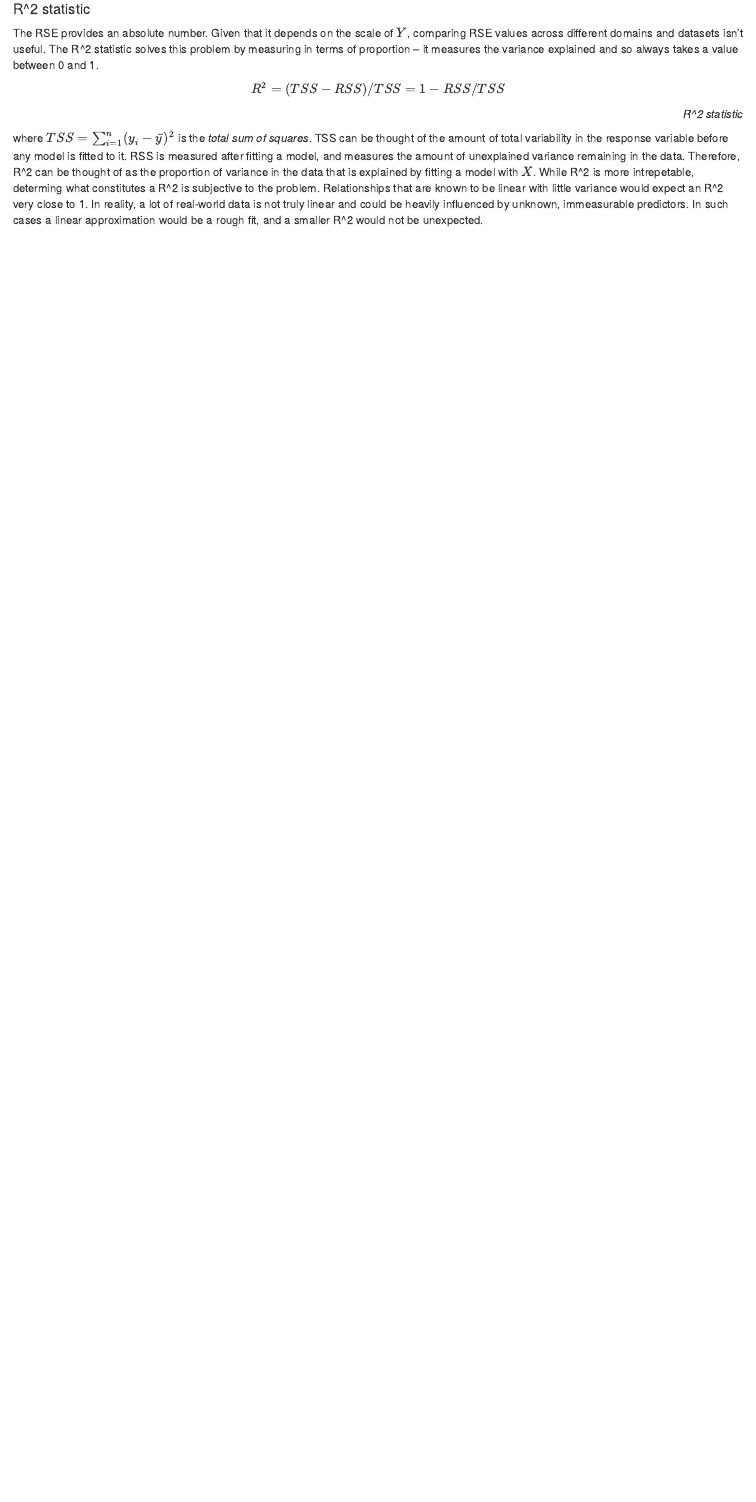
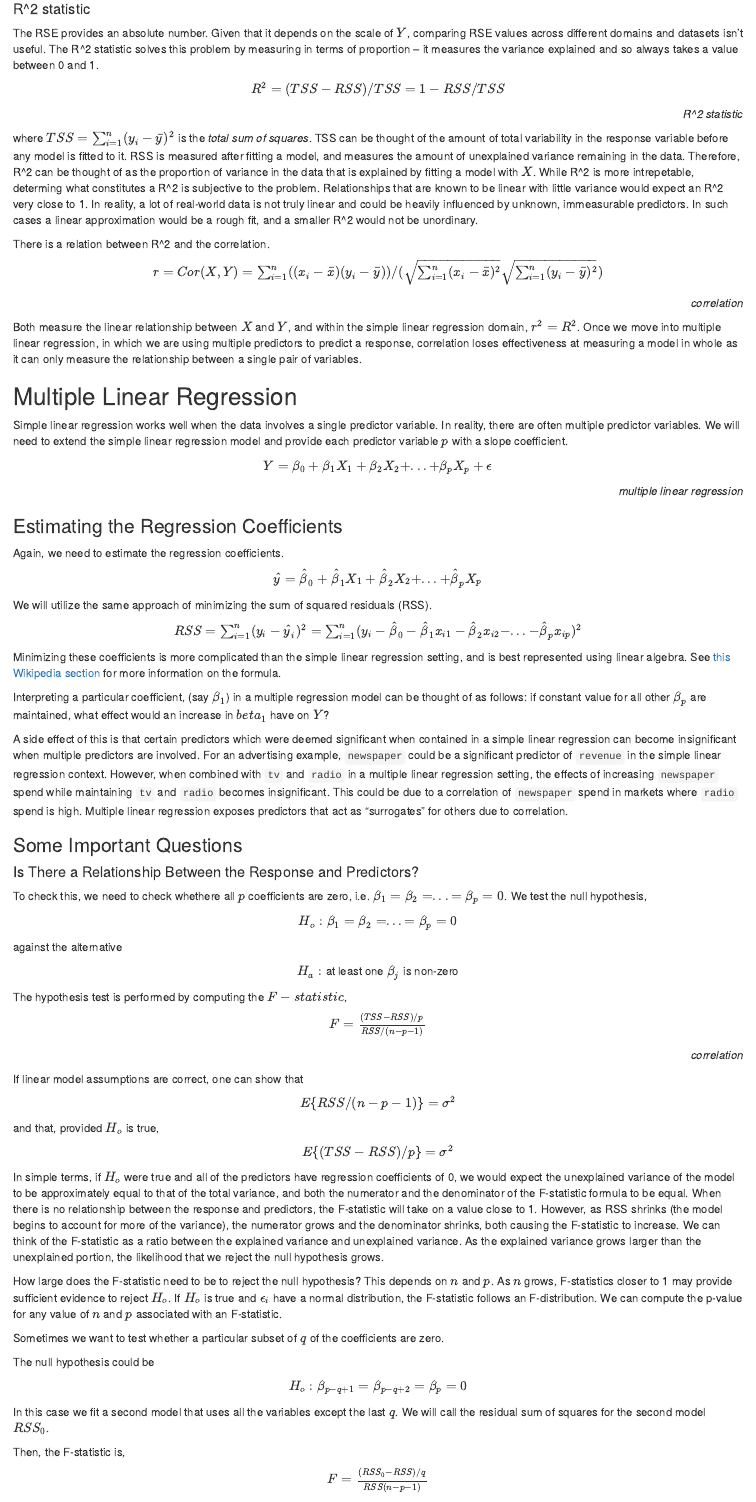
Before and after one commit to beaulucas/tidy_islr, an R Markdown document (03-linear_regression.Rmd): the page in a window 1100 px wide, from 3670 px down. Rendered offline with R 4.5, knitr and Pandoc, with nearby package versions; code that draws random numbers runs with fixed seeds of ours; some code elsewhere in the file could not run offline; common packages that the code uses without loading them are loaded.

Commit message:
f-statistic multi linear regression

```diff
--- a/03-linear_regression.Rmd
+++ b/03-linear_regression.Rmd
@@ -199,9 +197,102 @@ We can interpret the residual standard error as how much, on average, our predic
 
 The RSE provides an absolute number. Given that it depends on the scale of $Y$, comparing RSE values across different domains and datasets isn't useful. The R^2 statistic solves this problem by measuring in terms of proportion -- it measures the variance explained and so always takes a value between 0 and 1.
 
-</div>
+<div>
 <p style="text-align:center">$R^2 = (TSS - RSS)/TSS = 1 - RSS/TSS$</p>
 <p class="vocab" style="text-align:right">*R^2 statistic*</p>
 </div>
 
-where $TSS = \sum_{i=1}^{n}(y_i-\bar y)^2$ is the *total sum of squares*. TSS can be thought of the amount of total variability in the response variable before any model is fitted to it. RSS is measured after fitting a model, and measures the amount of unexplained variance remaining in the data. Therefore, R^2 can be thought of as the proportion of variance in the data that is explained by fitting a model with $X$. While R^2 is more intrepetable, determing what constitutes a R^2 is subjective to the problem. Relationships that are known to be linear with little variance would expect an R^2 very close to 1. In reality, a lot of real-world data is not truly linear and could be heavily influenced by unknown, immeasurable predictors. In such cases a linear approximation would be a rough fit, and a smaller R^2 would not be unexpected.
+where $TSS = \sum_{i=1}^{n}(y_i-\bar y)^2$ is the *total sum of squares*. TSS can be thought of the amount of total variability in the response variable before any model is fitted to it. RSS is measured after fitting a model, and measures the amount of unexplained variance remaining in the data. Therefore, R^2 can be thought of as the proportion of variance in the data that is explained by fitting a model with $X$. While R^2 is more intrepetable, determing what constitutes a R^2 is subjective to the problem. Relationships that are known to be linear with little variance would expect an R^2 very close to 1. In reality, a lot of real-world data is not truly linear and could be heavily influenced by unknown, immeasurable predictors. In such cases a linear approximation would be a rough fit, and a smaller R^2 would not be unordinary.
+
+There is a relation between R^2 and the correlation.
+
+<div>
+<p style="text-align:center">$r = Cor(X,Y) = \sum_{i=1}^{n}((x_i-\bar x)(y_i - \bar y))/(\sqrt{\sum_{i=1}^{n}(x_i - \bar x)^2}\sqrt{\sum_{i=1}^{n}(y_i - \bar y)^2})$</p>
+<p class="vocab" style="text-align:right">*correlation*</p>
+</div>
+
+Both measure the linear relationship between $X$ and $Y$, and within the simple linear regression domain, $r^2 = R^2$. Once we move into multiple linear regression, in which we are using multiple predictors to predict a response, correlation loses effectiveness at measuring a model in whole as it can only measure the relationship between a single pair of variables.
+
+## Multiple Linear Regression
+
+Simple linear regression works well when the data involves a single predictor variable. In reality, there are often multiple predictor variables. We will need to extend the simple linear regression model and provide each predictor variable $p$ with a slope coefficient.
+
+<div>
+<p style="text-align:center">$Y = \beta_0 + \beta_1X_1 + \beta_2X_2 + ... + \beta_pX_p + \epsilon$</p>
+<p class="vocab" style="text-align:right">*multiple linear regression*</p>
+</div>
+
+### Estimating the Regression Coefficients
+
+Again, we need to estimate the regression coefficients.
+
+<div>
+<p style="text-align:center">$\hat y = \hat\beta_0 + \hat\beta_1X_1 + \hat\beta_2X_2 + ... + \hat\beta_pX_p$</p>
+</div>
+
+We will utilize the same approach of minimizing the sum of squared residuals (RSS).
+
+<div>
+<p style="text-align:center">$RSS = \sum_{i=1}^{n}(y_i - \hat y_i)^2 = \sum_{i=1}^{n}(y_i - \hat\beta_0 - \hat\beta_1x_{i1} - \hat\beta_2x_{i2} - ... - \hat\beta_px_{ip})^2$</p>
+</div>
+
+Minimizing these coefficients is more complicated than the simple linear regression setting, and is best represented using linear algebra. See [this Wikipedia section](https://en.wikipedia.org/wiki/Residual_sum_of_squares#Matrix_expression_for_the_OLS_residual_sum_of_squares) for more information on the formula.
+
+Interpreting a particular coefficient, (say $\beta_1$) in a multiple regression model can be thought of as follows: if constant value for all other $\beta_p$ are maintained, what effect would an increase in $beta_1$ have on $Y$?
+
+A side effect of this is that certain predictors which were deemed significant when contained in a simple linear regression can become insignificant when multiple predictors are involved. For an advertising example, `newspaper` could be a significant predictor of `revenue` in the simple linear regression context. However, when combined with `tv` and `radio` in a multiple linear regression setting, the effects of increasing `newspaper` spend while maintaining `tv` and `radio` becomes insignificant. This could be due to a correlation of `newspaper` spend in markets where `radio` spend is high. Multiple linear regression exposes predictors that act as "surrogates" for others due to correlation.
+
+### Some Important Questions
+
+#### Is There a Relationship Between the Response and Predictors?
+
+To check this, we need to check whethere all $p$ coefficients are zero, i.e. $\beta_1 = \beta_2 = ... = \beta_p = 0$. We test the null hypothesis,
+
+<div>
+<p style="text-align:center">$H_o:\beta_1 = \beta_2 = ... = \beta_p = 0$</p>
+</div>
+
+against the alternative
+
+<div>
+<p style="text-align:center">$H_a:$ at least one $\beta_j$ is non-zero</p>
+</div>
+
+The hypothesis test is performed by computing the $F-statistic$,
+
+<div>
+<p style="text-align:center">$F = \frac{(TSS-RSS)/p}{RSS/(n-p-1)}$</p>
+<p class="vocab" style="text-align:right">*correlation*</p>
+</div>
+
+If linear model assumptions are correct, one can show that
+
+<div>
+<p style="text-align:center">$E\{RSS/(n-p-1)\} = \sigma^2$</p>
+</div>
+
+and that, provided $H_o$ is true,
+
+<div>
+<p style="text-align:center">$E\{(TSS-RSS)/p\} = \sigma^2$</p>
+</div>
+
+In simple terms, if $H_o$ were true and all of the predictors have regression coefficients of 0, we would expect the unexplained variance of the model to be approximately equal to that of the total variance, and both the numerator and the denominator of the F-statistic formula to be equal. When there is no relationship between the response and predictors, the F-statistic will take on a value close to 1. However, as RSS shrinks (the model begins to account for more of the variance), the numerator grows and the denominator shrinks, both causing the F-statistic to increase. We can think of the F-statistic as a ratio between the explained variance and unexplained variance. As the explained variance grows larger than the unexplained portion, the likelihood that we reject the null hypothesis grows.
+
+How large does the F-statistic need to be to reject the null hypothesis? This depends on $n$ and $p$. As $n$ grows, F-statistics closer to 1 may provide sufficient evidence to reject $H_o$. If $H_o$ is true and $\epsilon_i$ have a normal distribution, the F-statistic follows an F-distribution. We can compute the p-value for any value of $n$ and $p$ associated with an F-statistic.
+
+Sometimes we want to test whether a particular subset of $q$ of the coefficients are zero.
+
+The null hypothesis could be
+
+<div>
+<p style="text-align:center">$H_o : \beta_{p-q+1} = \beta_{p-q+2} = \beta_p = 0$</p>
+</div>
+
+In this case we fit a second model that uses all the variables except the last $q$. We will call the residual sum of squares for the second model $RSS_0$.
+
+Then, the F-statistic is,
+
+<div>
+<p style="text-align:center">$F = \frac{(RSS_0 - RSS)/q}{RSS(n-p-1)}$</p>
+</div>
```
Also changed, not shown: docs/search_index.json, docs/tidy_islr.tex, 03-linear_regression.Rmd (4 more changed lines), 8 other files.
